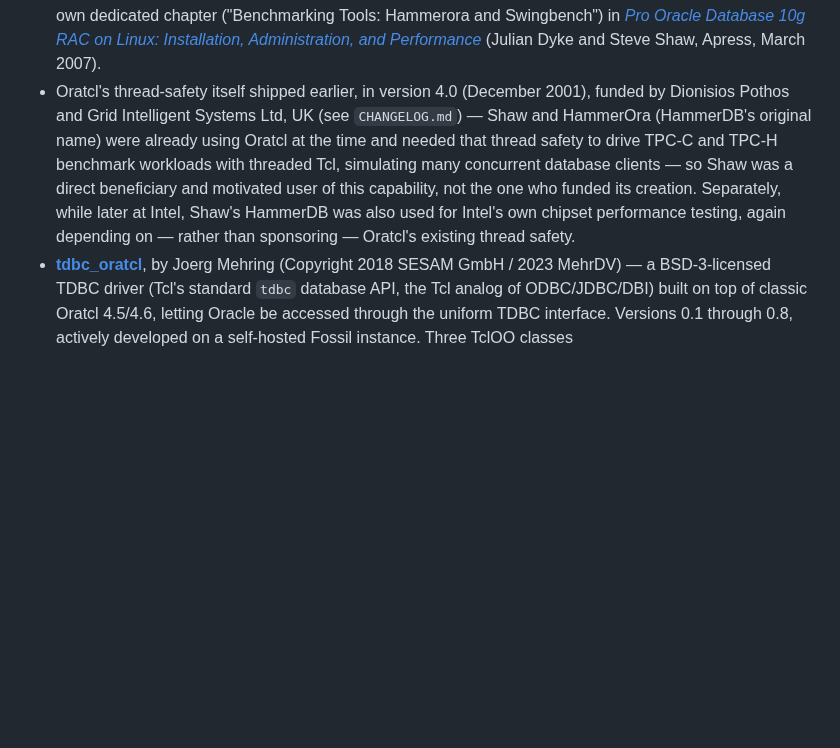
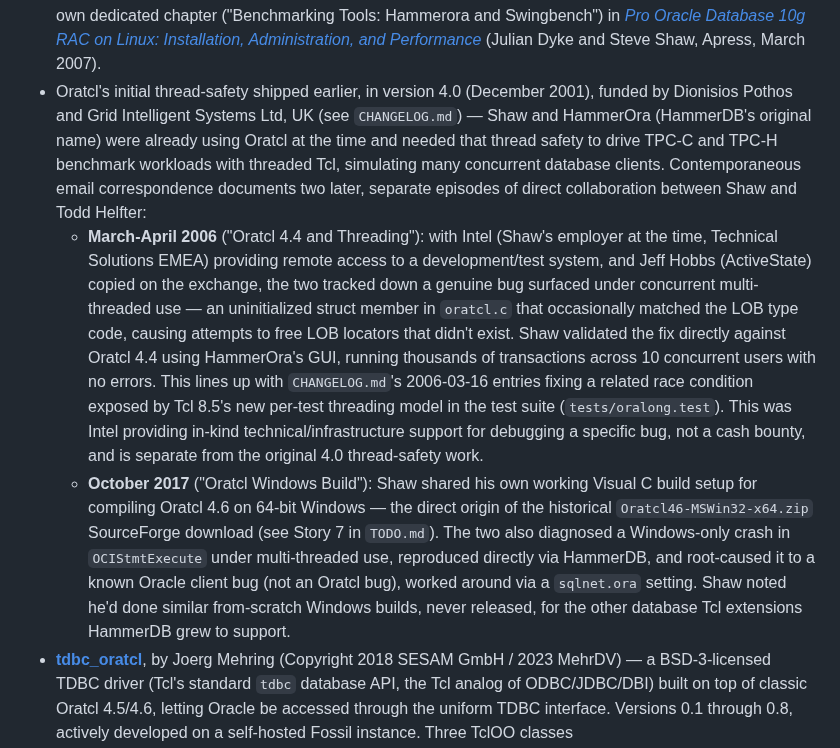
Before and after one commit to toddhelfter/oratcl-sourceforge, a Markdown page: ADOPTERS.md, the part around the change. Drawn GitHub-style; blank space fills up the shorter version.

Commit message:
enrich HammerDB/Shaw history with contemporaneous email evidence
Todd located and shared three email threads documenting direct,
decade-spanning collaboration with Steve Shaw:

- March-April 2006 ('Oratcl 4.4 and Threading'): Intel provided remote
  access to a dev/test system; Todd and Shaw tracked down a genuine
  uninitialized-struct-member bug in oratcl.c (occasionally matching the
  LOB type code, causing invalid LOB locator frees), which Shaw then
  validated against Oratcl 4.4 using HammerOra's GUI (thousands of
  transactions, 10 concurrent users, zero errors). Matches
  CHANGELOG.md's 2006-03-16 entries fixing a related Tcl 8.5
  threaded-test-suite race condition.
- October 2017 ('Oratcl Windows Build'): Shaw shared his own working
  Visual C build setup for Oratcl 4.6 on 64-bit Windows -- the direct,
  now-confirmed origin of the historical Oratcl46-MSWin32-x64.zip
  SourceForge download (resolving the 'possible mislabeling' question
  in Story 7). They also diagnosed a Windows-only OCIStmtExecute crash
  under threading, reproduced via HammerDB, root-caused to a known
  Oracle client bug (not Oratcl's).

Updated ADOPTERS.md with the full corroborated history, and TODO.md's
Story 7 (resolves the x64 mislabeling question, adds the lead to ask
Shaw for his Windows build setup) and Story 9 (notes the real
precedent for direct collaboration when reaching out).

Co-authored-by: Copilot <223556219+Copilot@users.noreply.github.com>

```diff
--- a/ADOPTERS.md
+++ b/ADOPTERS.md
@@ -27,14 +27,33 @@ A non-exhaustive list of notable projects and products built on Oratcl.
   ("Benchmarking Tools: Hammerora and Swingbench") in *[Pro Oracle Database 10g RAC on
   Linux: Installation, Administration, and Performance](https://www.oreilly.com/library/view/pro-ora-cle/9781590595244/)*
   (Julian Dyke and Steve Shaw, Apress, March 2007).
-- Oratcl's thread-safety itself shipped earlier, in version 4.0 (December 2001), funded
+- Oratcl's initial thread-safety shipped earlier, in version 4.0 (December 2001), funded
   by Dionisios Pothos and Grid Intelligent Systems Ltd, UK (see `CHANGELOG.md`) — Shaw
   and HammerOra (HammerDB's original name) were already using Oratcl at the time and
   needed that thread safety to drive TPC-C and TPC-H benchmark workloads with threaded
-  Tcl, simulating many concurrent database clients — so Shaw was a direct beneficiary and
-  motivated user of this capability, not the one who funded its creation. Separately,
-  while later at Intel, Shaw's HammerDB was also used for Intel's own chipset performance
-  testing, again depending on — rather than sponsoring — Oratcl's existing thread safety.
+  Tcl, simulating many concurrent database clients. Contemporaneous email correspondence
+  documents two later, separate episodes of direct collaboration between Shaw and Todd
+  Helfter:
+  - **March-April 2006** ("Oratcl 4.4 and Threading"): with Intel (Shaw's employer at the
+    time, Technical Solutions EMEA) providing remote access to a development/test system,
+    and Jeff Hobbs (ActiveState) copied on the exchange, the two tracked down a genuine
+    bug surfaced under concurrent multi-threaded use — an uninitialized struct member in
+    `oratcl.c` that occasionally matched the LOB type code, causing attempts to free LOB
+    locators that didn't exist. Shaw validated the fix directly against Oratcl 4.4 using
+    HammerOra's GUI, running thousands of transactions across 10 concurrent users with no
+    errors. This lines up with `CHANGELOG.md`'s 2006-03-16 entries fixing a related race
+    condition exposed by Tcl 8.5's new per-test threading model in the test suite
+    (`tests/oralong.test`). This was Intel providing in-kind technical/infrastructure
+    support for debugging a specific bug, not a cash bounty, and is separate from the
+    original 4.0 thread-safety work.
+  - **October 2017** ("Oratcl Windows Build"): Shaw shared his own working Visual C build
+    setup for compiling Oratcl 4.6 on 64-bit Windows — the direct origin of the
+    historical `Oratcl46-MSWin32-x64.zip` SourceForge download (see Story 7 in
+    `TODO.md`). The two also diagnosed a Windows-only crash in `OCIStmtExecute` under
+    multi-threaded use, reproduced directly via HammerDB, and root-caused it to a known
+    Oracle client bug (not an Oratcl bug), worked around via a `sqlnet.ora` setting. Shaw
+    noted he'd done similar from-scratch Windows builds, never released, for the other
+    database Tcl extensions HammerDB grew to support.
 - **[tdbc_oratcl](https://fossil.sowaswie.de/tdbc_oratcl/home)**, by Joerg Mehring
   (Copyright 2018 SESAM GmbH / 2023 MehrDV) — a BSD-3-licensed TDBC driver (Tcl's standard
   `tdbc` database API, the Tcl analog of ODBC/JDBC/DBI) built on top of classic Oratcl
```
Also changed, not shown: TODO.md (+11 -5 lines).
